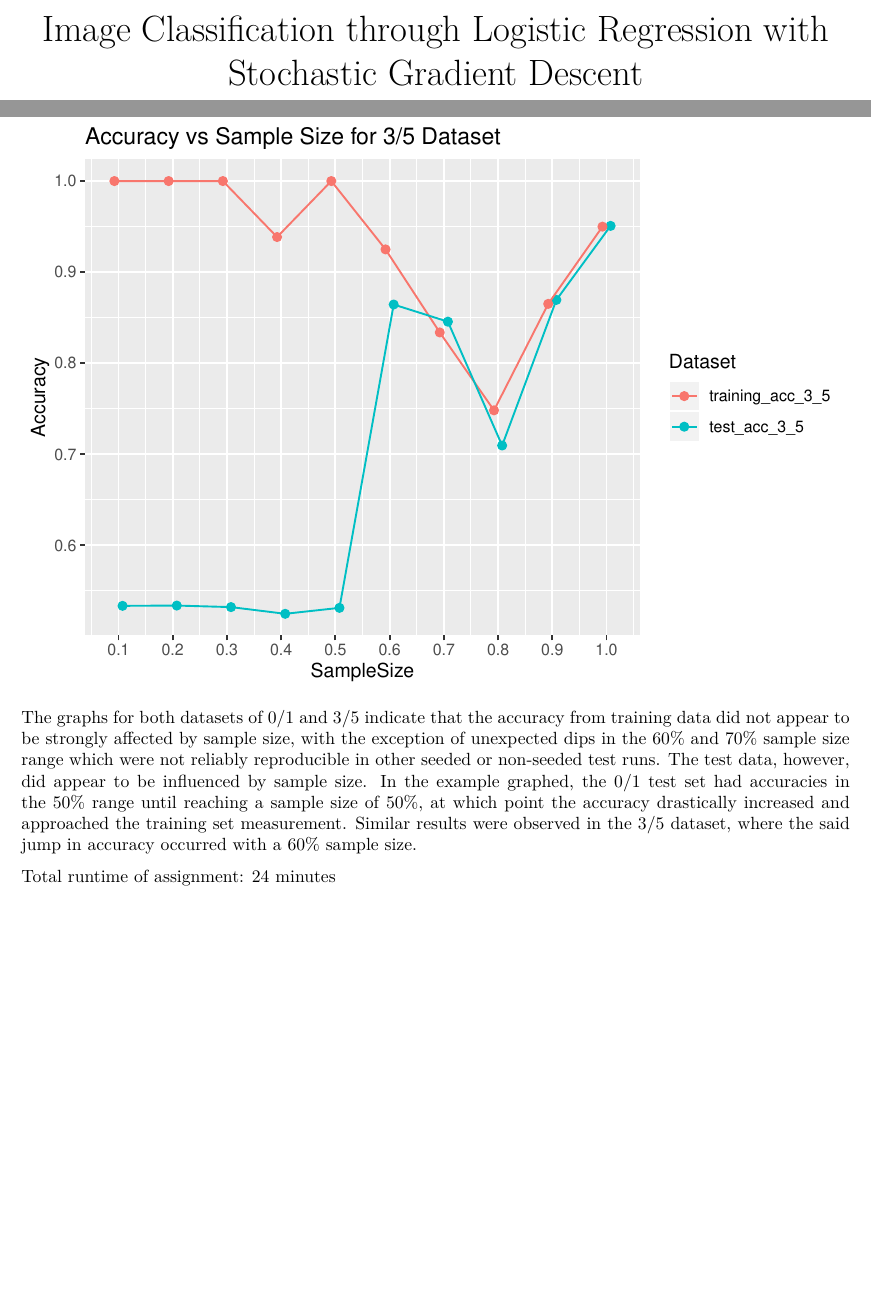
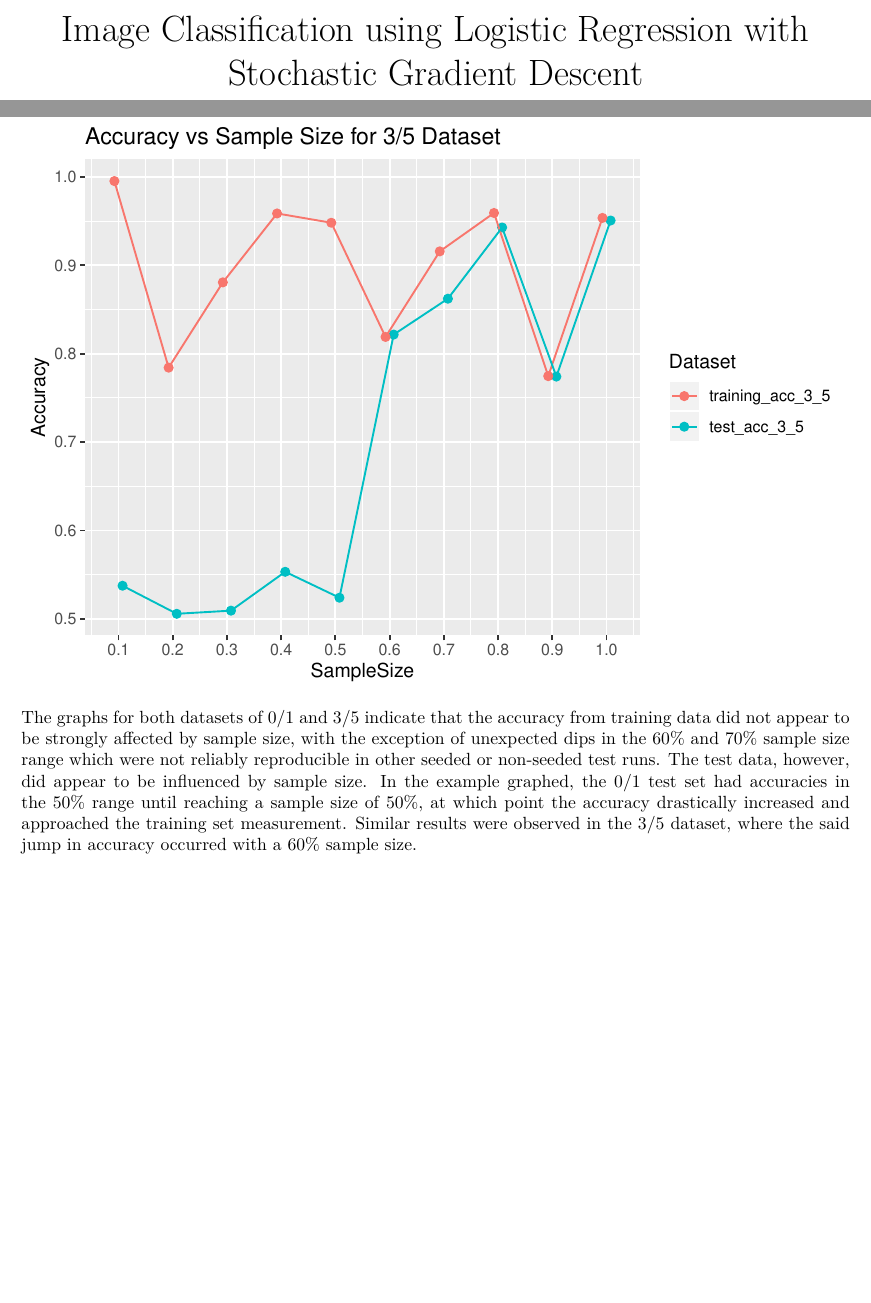
Before and after one commit to aaronbriel/logistic-regression, an R Markdown document (logistic_regression.Rmd): two parts of pages 1 and 12 of 12, joined at a grey line, cut so that both start at the same text, the shorter picture padded with empty space. The pictures show the output file logistic_regression.pdf that the author committed with the source.

Commit message:
initial commit

````diff
--- a/logistic_regression.Rmd
+++ b/logistic_regression.Rmd
@@ -1,5 +1,5 @@
 ---
-title: 'Image Classification through Logistic Regression with Stochastic Gradient Descent'
+title: 'Image Classification using Logistic Regression with Stochastic Gradient Descent'
 author: "Aaron Briel"
 date: "7/23/2018"
 output: pdf_document
@@ -357,7 +357,3 @@ end_time <- Sys.time()
 ```
 
 The graphs for both datasets of 0/1 and 3/5 indicate that the accuracy from training data did not appear to be strongly affected by sample size, with the exception of unexpected dips in the 60% and 70% sample size range which were not reliably reproducible in other seeded or non-seeded test runs. The test data, however, did appear to be influenced by sample size. In the example graphed, the 0/1 test set had accuracies in the 50% range until reaching a sample size of 50%, at which point the accuracy drastically increased and approached the training set measurement. Similar results were observed in the 3/5 dataset, where the said jump in accuracy occurred with a 60% sample size.
-
-
-
-Total runtime of assignment: `r round(end_time - start_time)` minutes
````
Also changed, not shown: logistic_regression.pdf, logistic_regression.Rmd (2 more changed lines).
